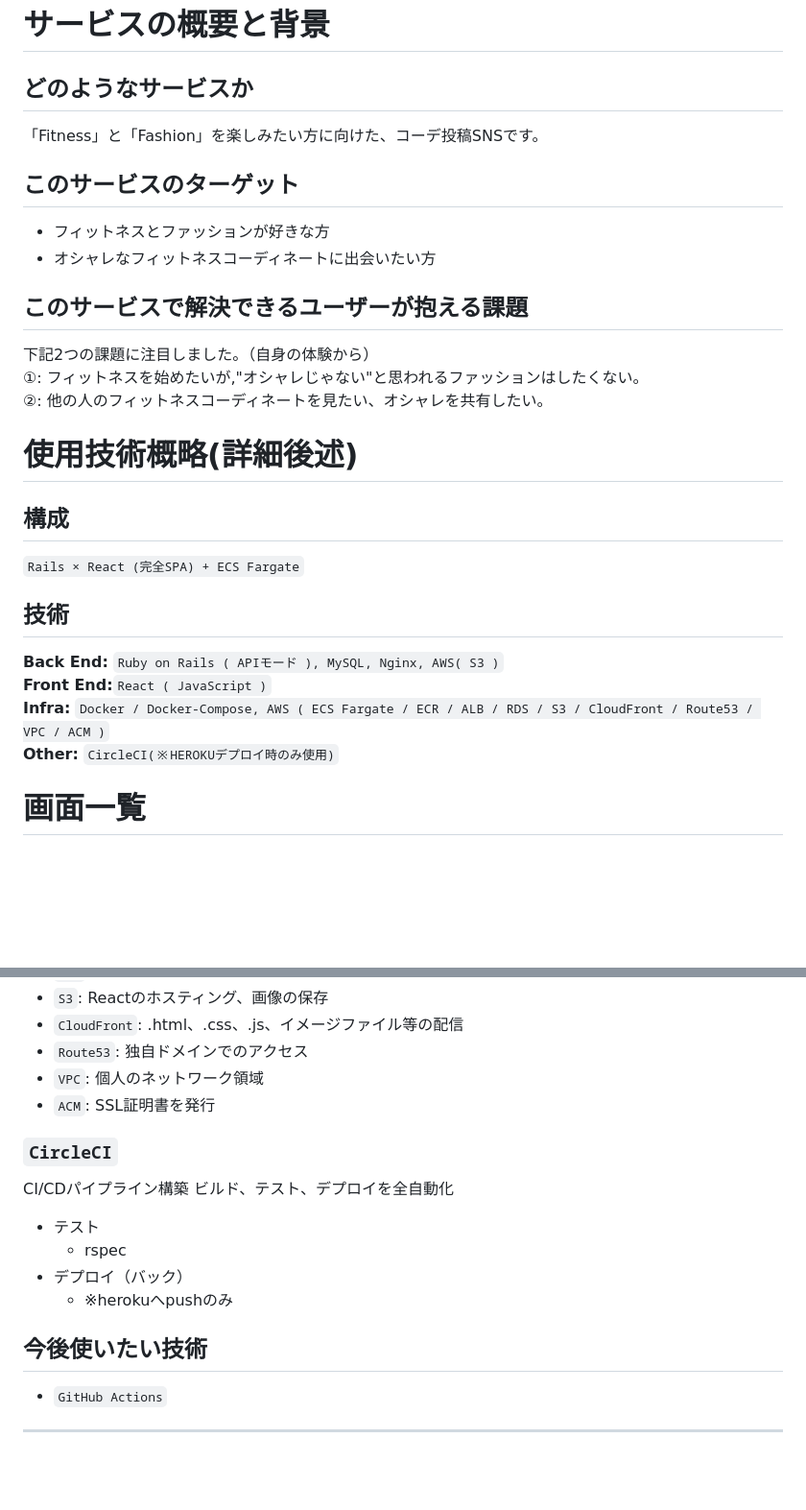
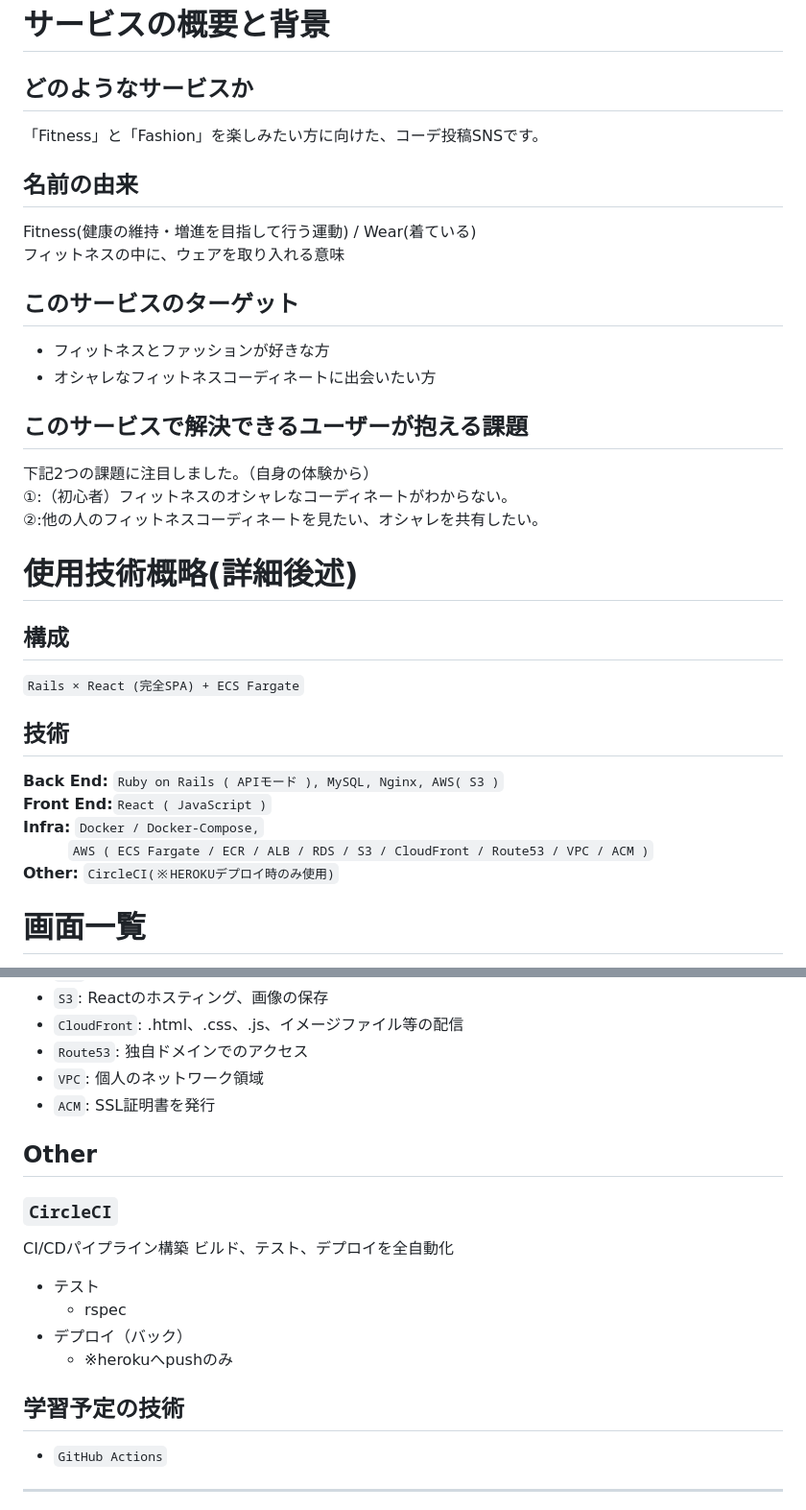
Before and after one commit to 327yuto/fit-wearness, a Markdown page: README.md, 2 parts joined by grey strips. Shown at 96% size. Drawn GitHub-style; blank space fills up the shorter version.

```diff
--- a/README.md
+++ b/README.md
@@ -12,14 +13,18 @@
 ## どのようなサービスか
 「Fitness」と「Fashion」を楽しみたい方に向けた、コーデ投稿SNSです。
 
+## 名前の由来
+Fitness(健康の維持・増進を目指して行う運動) / Wear(着ている)<br>
+フィットネスの中に、ウェアを取り入れる意味<br>
+
 ## このサービスのターゲット
 * フィットネスとファッションが好きな方
 * オシャレなフィットネスコーディネートに出会いたい方
 
 ## このサービスで解決できるユーザーが抱える課題
 下記2つの課題に注目しました。（自身の体験から）<br>
-①: フィットネスを始めたいが,"オシャレじゃない"と思われるファッションはしたくない。<br>
-②: 他の人のフィットネスコーディネートを見たい、オシャレを共有したい。<br>
+①:（初心者）フィットネスのオシャレなコーディネートがわからない。<br>
+②:他の人のフィットネスコーディネートを見たい、オシャレを共有したい。<br>
 
 # 使用技術概略(詳細後述)
 ## 構成<br>
@@ -27,7 +32,8 @@
 ## 技術<br>
 **Back End:** ``Ruby on Rails ( APIモード ), MySQL, Nginx, AWS( S3 )``<br>
 **Front End:**``React ( JavaScript )``<br>
-**Infra:**    ``Docker / Docker-Compose, AWS ( ECS Fargate / ECR / ALB / RDS / S3 / CloudFront / Route53 / VPC / ACM )``<br>
+**Infra:**    ``Docker / Docker-Compose,`` <br>
+&emsp; &emsp; &nbsp;``AWS ( ECS Fargate / ECR / ALB / RDS / S3 / CloudFront / Route53 / VPC / ACM )``<br>
 **Other:**    ``CircleCI(※HEROKUデプロイ時のみ使用)``<br>
 
 
@@ -114,6 +120,7 @@
 - ``VPC``: 個人のネットワーク領域
 - ``ACM``: SSL証明書を発行
 
+## Other
 ### ``CircleCI``
 CI/CDパイプライン構築
 ビルド、テスト、デプロイを全自動化
@@ -122,7 +129,7 @@ CI/CDパイプライン構築
 - デプロイ（バック）
   - ※herokuへpushのみ
 
-## 今後使いたい技術
+## 学習予定の技術
 - ``GitHub Actions``
 
 ---
```
Also changed, not shown: other parts of README.md (+2 -1 lines).
